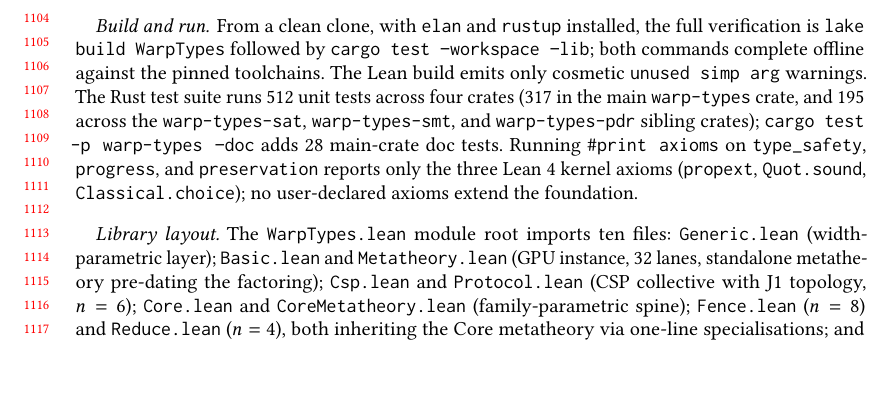
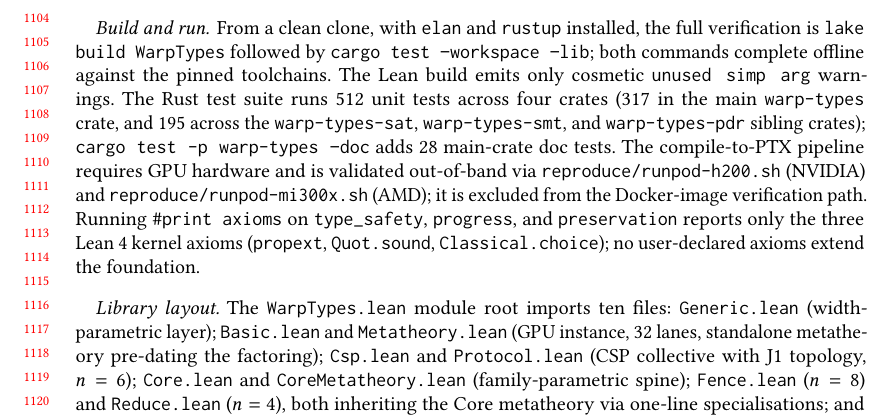
Before and after one commit to modelmiser/warp-types, a LaTeX paper (research/paper.tex): part of page 23 of 25, cut so that both start at the same text, the shorter picture padded with empty space. Compiled offline with pdfLaTeX.

Commit message:
fix(paper): §9 document GPU path is validated out-of-band (R2-L7)
§9 prose after R2-H2 and R2-L8 fully describes the Docker-path verification
(lake build + cargo test --workspace --lib + cargo test -p warp-types --doc),
but omits that the compile-to-PTX pipeline — the §6.2/§4.1 GPU-execution
context — is NOT exercised by the Docker image (the F-1 Dockerfile excludes
the GPU feature for the obvious hardware-access reason).

Added a ~20-word sentence naming reproduce/runpod-h200.sh (NVIDIA) and
reproduce/runpod-mi300x.sh (AMD) as the out-of-band GPU-validation path.
A reviewer running the Docker image sees 512+28 tests pass; this sentence
tells them that the GPU primitives are separately validated on the two
runpod scripts and that the absence of GPU tests in the Docker path is
a design choice, not a coverage gap.

Bad-box delta: 30/0/6 → 30/0/5 (−1 vbox, improved). 25pp preserved.

Round 2 cold-review finding L7 (reproducibility specialist).

Co-Authored-By: Claude Opus 4.7 (1M context) <noreply@anthropic.com>

```diff
--- a/research/paper.tex
+++ b/research/paper.tex
@@ -637,7 +637,7 @@ The mechanization described in this paper is packaged for submission to the POPL
 The Lean library pins v4.28.0 via a checked-in \texttt{lean-toolchain} file and takes no Mathlib dependency. The Rust workspace pins a dated nightly via \texttt{rust-toolchain.toml}; the nightly is required only for the \texttt{nvptx64} compile-to-PTX backend and is not on the proof path.
 
 \paragraph{Build and run.}
-From a clean clone, with \texttt{elan} and \texttt{rustup} installed, the full verification is \texttt{lake build WarpTypes} followed by \texttt{cargo test --workspace --lib}; both commands complete offline against the pinned toolchains. The Lean build emits only cosmetic \texttt{unused simp arg} warnings. The Rust test suite runs 512 unit tests across four crates (317 in the main \texttt{warp-types} crate, and 195 across the \texttt{warp-types-sat}, \texttt{warp-types-smt}, and \texttt{warp-types-pdr} sibling crates); \texttt{cargo test -p warp-types --doc} adds 28 main-crate doc tests. Running \texttt{\#print axioms} on \texttt{type\_safety}, \texttt{progress}, and \texttt{preservation} reports only the three Lean~4 kernel axioms (\texttt{propext}, \texttt{Quot.sound}, \texttt{Classical.choice}); no user-declared axioms extend the foundation.
+From a clean clone, with \texttt{elan} and \texttt{rustup} installed, the full verification is \texttt{lake build WarpTypes} followed by \texttt{cargo test --workspace --lib}; both commands complete offline against the pinned toolchains. The Lean build emits only cosmetic \texttt{unused simp arg} warnings. The Rust test suite runs 512 unit tests across four crates (317 in the main \texttt{warp-types} crate, and 195 across the \texttt{warp-types-sat}, \texttt{warp-types-smt}, and \texttt{warp-types-pdr} sibling crates); \texttt{cargo test -p warp-types --doc} adds 28 main-crate doc tests. The compile-to-PTX pipeline requires GPU hardware and is validated out-of-band via \texttt{reproduce/runpod-h200.sh} (NVIDIA) and \texttt{reproduce/runpod-mi300x.sh} (AMD); it is excluded from the Docker-image verification path. Running \texttt{\#print axioms} on \texttt{type\_safety}, \texttt{progress}, and \texttt{preservation} reports only the three Lean~4 kernel axioms (\texttt{propext}, \texttt{Quot.sound}, \texttt{Classical.choice}); no user-declared axioms extend the foundation.
 
 \paragraph{Library layout.}
 The \texttt{WarpTypes.lean} module root imports ten files: \texttt{Generic.lean} (width-parametric layer); \texttt{Basic.lean} and \texttt{Metatheory.lean} (GPU instance, 32~lanes, standalone metatheory pre-dating the factoring); \texttt{Csp.lean} and \texttt{Protocol.lean} (CSP collective with J1 topology, \(n=6\)); \texttt{Core.lean} and \texttt{CoreMetatheory.lean} (family-parametric spine); \texttt{Fence.lean} (\(n=8\)) and \texttt{Reduce.lean} (\(n=4\)), both inheriting the Core metatheory via one-line specialisations; and \texttt{SolExperiment.lean} (a bitvector probe carried alongside the spine for the Sol experiment referenced in~\S\ref{sec:generic-lean}). Two further files, \texttt{CoreExperiment.lean} and \texttt{CspCoreExperiment.lean}, are not imported by the build target and carry exploratory probes only (\S\ref{sec:csp-collective}).
```
